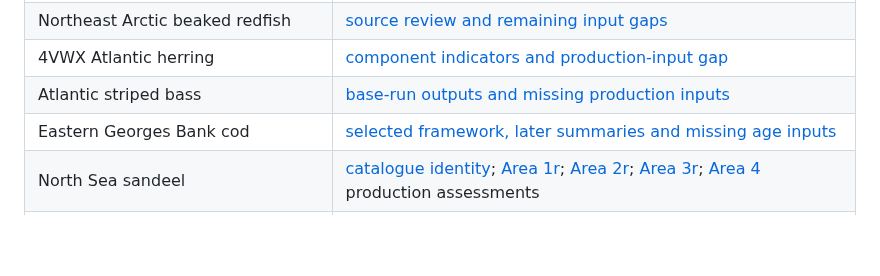
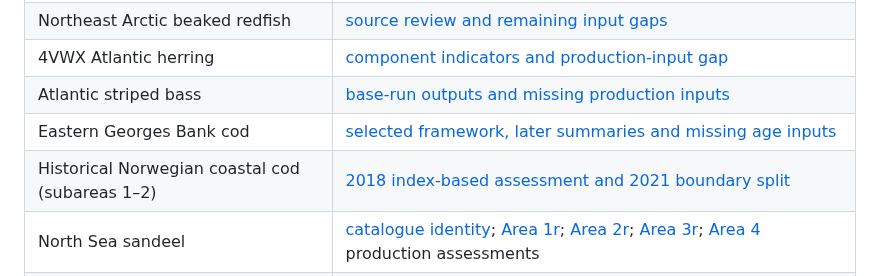
Before and after one commit to PaulRegular/tinyAM, a Markdown page: analysis/comp_assessments/README.md, the part around the change. Drawn GitHub-style; blank space fills up the shorter version.

Commit message:
Document historical coastal cod boundary

```diff
--- a/analysis/comp_assessments/README.md
+++ b/analysis/comp_assessments/README.md
@@ -34,6 +34,7 @@ assessments or management advice.
 | 4VWX Atlantic herring | [component indicators and production-input gap](source_reviews/ck_dfo_mar_harengus_4vwx.md) |
 | Atlantic striped bass | [base-run outputs and missing production inputs](source_reviews/ck_nefsc_garmiii_saxatilis_gom_chatt.md) |
 | Eastern Georges Bank cod | [selected framework, later summaries and missing age inputs](source_reviews/ck_nefsc_trac_cert_morhua_gb.md) |
+| Historical Norwegian coastal cod (subareas 1–2) | [2018 index-based assessment and 2021 boundary split](source_reviews/ck_ices_afwg_morhua_coastnor_1_2.md) |
 | North Sea sandeel | [catalogue identity](source_reviews/ck_ices_hawg_dubius_ns.md); [Area 1r](source_reviews/ices_sandeel_area_1r.md); [Area 2r](source_reviews/ices_sandeel_area_2r.md); [Area 3r](source_reviews/ices_sandeel_area_3r.md); [Area 4](source_reviews/ices_sandeel_area_4.md) production assessments |
 | Celtic Sea and Bristol Channel plaice | [current indicator assessment and age-based translation gap](source_reviews/ices_plaice_celtic_sea_7fg.md) |
 | Northeast Arctic golden redfish | [2026 SPiCT states and age-based translation gap](source_reviews/ices_golden_redfish_northeast_arctic.md) |
```
Also changed, not shown: 1 other file.
